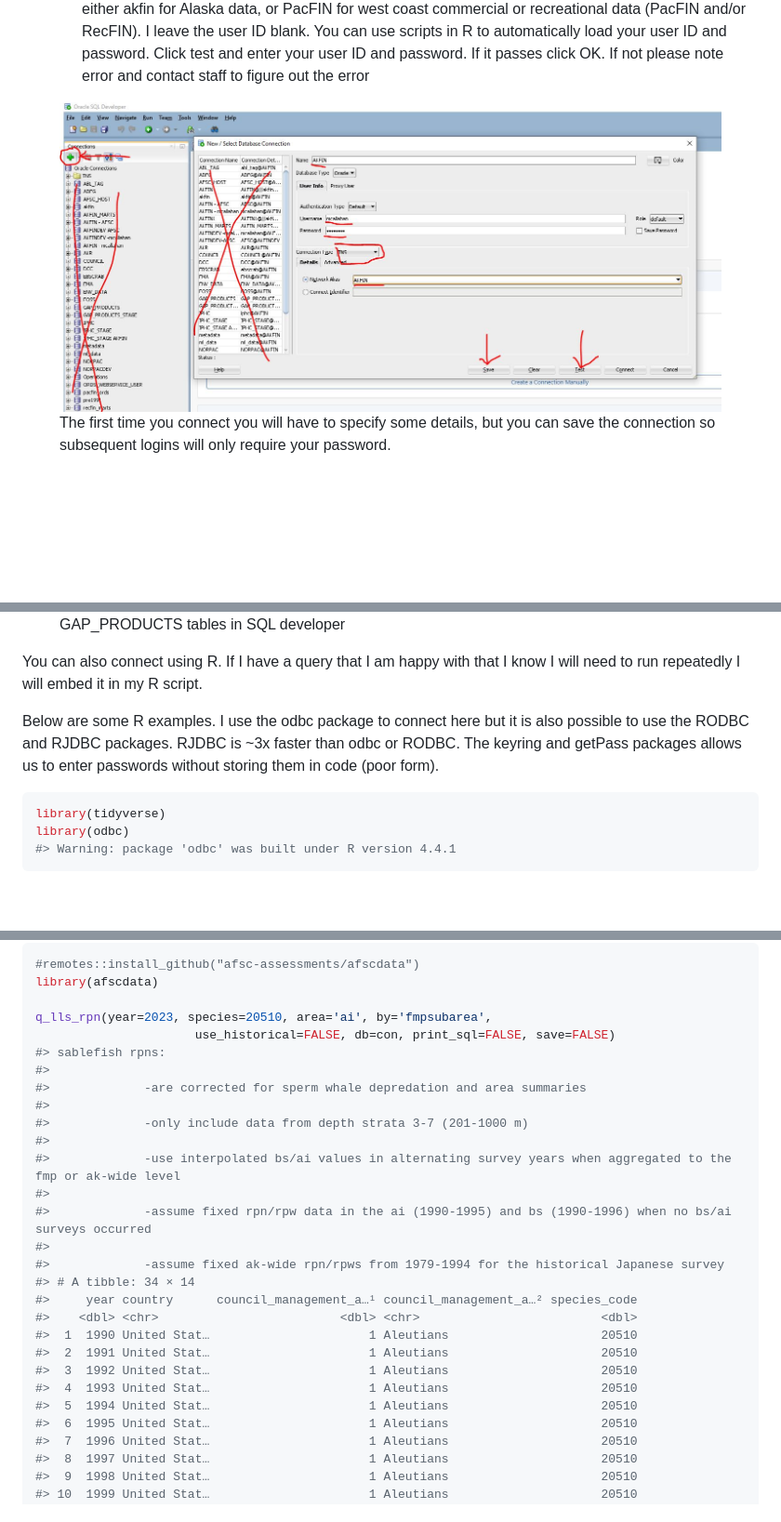
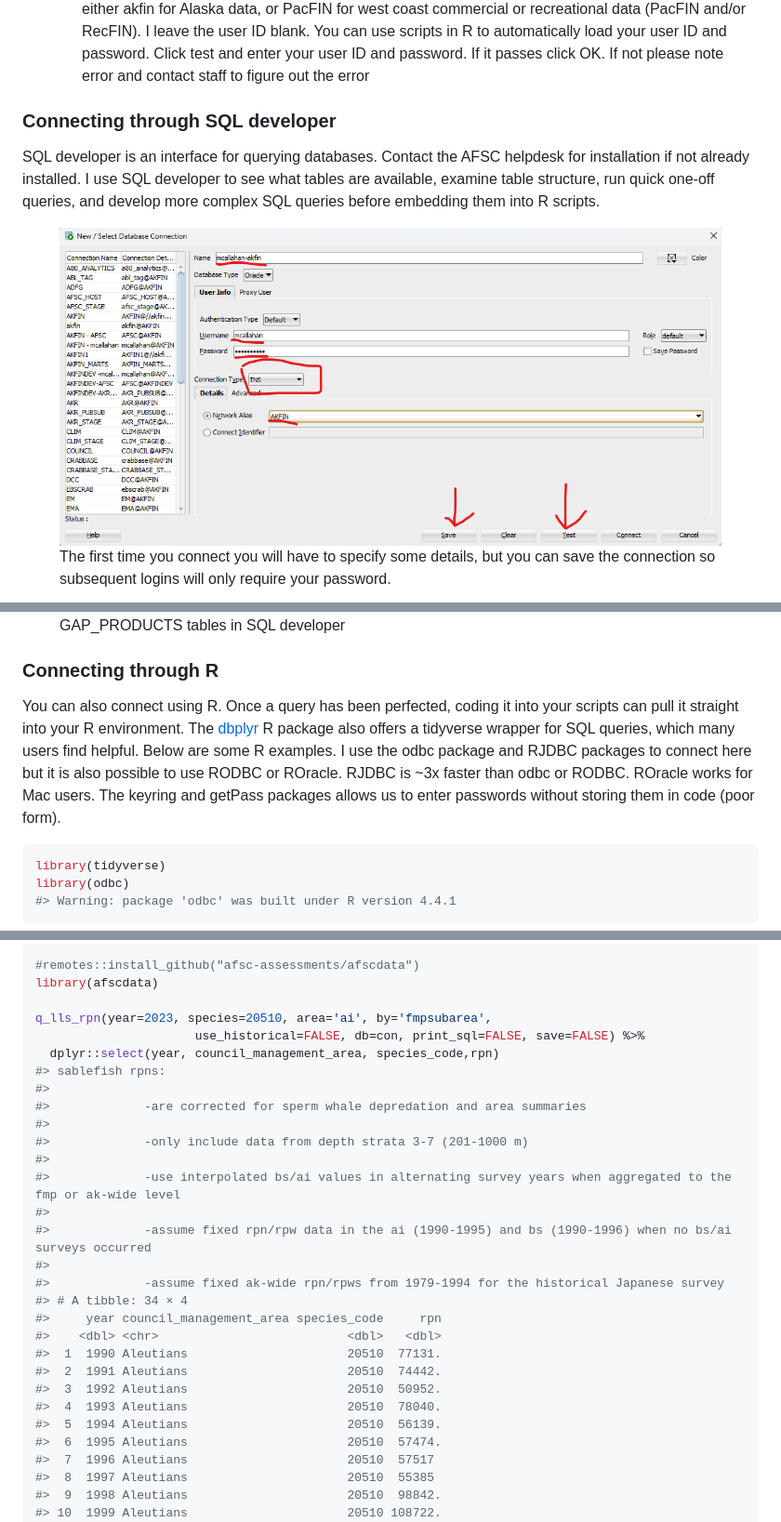
Before and after one commit to PSMFC-AKFIN/accessing-data, a Markdown page: README.md, 3 parts joined by grey strips. Shown: that part at 93% size. GitHub-like rendering; pictures changed too: img/sql_developer_new_connection.png; blank space fills up the shorter version.

````diff
--- a/README.md
+++ b/README.md
@@ -69,6 +68,14 @@ admin privileges.
     passes click OK. If not please note error and contact staff to
     figure out the error
 
+### Connecting through SQL developer
+
+SQL developer is an interface for querying databases. Contact the AFSC
+helpdesk for installation if not already installed. I use SQL developer
+to see what tables are available, examine table structure, run quick
+one-off queries, and develop more complex SQL queries before embedding
+them into R scripts.
+
 <figure>
 <img src="img/sql_developer_new_connection.png"
 alt="The first time you connect you will have to specify some details, but you can save the connection so subsequent logins will only require your password." />
@@ -93,14 +100,17 @@ alt="GAP_PRODUCTS tables in SQL developer" />
 developer</figcaption>
 </figure>
 
-You can also connect using R. If I have a query that I am happy with
-that I know I will need to run repeatedly I will embed it in my R
-script.
+### Connecting through R
 
-Below are some R examples. I use the odbc package to connect here but it
-is also possible to use the RODBC and RJDBC packages. RJDBC is ~3x
-faster than odbc or RODBC. The keyring and getPass packages allows us to
-enter passwords without storing them in code (poor form).
+You can also connect using R. Once a query has been perfected, coding it
+into your scripts can pull it straight into your R environment. The
+[dbplyr](https://dbplyr.tidyverse.org/) R package also offers a
+tidyverse wrapper for SQL queries, which many users find helpful. Below
+are some R examples. I use the odbc package and RJDBC packages to
+connect here but it is also possible to use RODBC or ROracle. RJDBC is
+~3x faster than odbc or RODBC. ROracle works for Mac users. The keyring
+and getPass packages allows us to enter passwords without storing them
+in code (poor form).
 
 ``` r
 library(tidyverse)
@@ -215,7 +176,8 @@ package to translate dplyr filters into sql queries.
 library(afscdata)
 
 q_lls_rpn(year=2023, species=20510, area='ai', by='fmpsubarea',
-                      use_historical=FALSE, db=con, print_sql=FALSE, save=FALSE)
+                      use_historical=FALSE, db=con, print_sql=FALSE, save=FALSE) %>%
+  dplyr::select(year, council_management_area, species_code,rpn)
 #> sablefish rpns:
 #>
 #>             -are corrected for sperm whale depredation and area summaries
@@ -227,17 +189,17 @@ q_lls_rpn(year=2023, species=20510, area='ai', by='fmpsubarea',
 #>             -assume fixed rpn/rpw data in the ai (1990-1995) and bs (1990-1996) when no bs/ai surveys occurred
 #>
 #>             -assume fixed ak-wide rpn/rpws from 1979-1994 for the historical Japanese survey
-#> # A tibble: 34 × 14
-#>     year country      council_management_a…¹ council_management_a…² species_code
-#>    <dbl> <chr>                         <dbl> <chr>                         <dbl>
-#>  1  1990 United Stat…                      1 Aleutians                     20510
-#>  2  1991 United Stat…                      1 Aleutians                     20510
-#>  3  1992 United Stat…                      1 Aleutians                     20510
-#>  4  1993 United Stat…                      1 Aleutians                     20510
-#>  5  1994 United Stat…                      1 Aleutians                     20510
-#>  6  1995 United Stat…                      1 Aleutians                     20510
-#>  7  1996 United Stat…                      1 Aleutians                     20510
-#>  8  1997 United Stat…                      1 Aleutians                     20510
-#>  9  1998 United Stat…                      1 Aleutians                     20510
-#> 10  1999 United Stat…                      1 Aleutians                     20510
+#> # A tibble: 34 × 4
+#>     year council_management_area species_code     rpn
+#>    <dbl> <chr>                          <dbl>   <dbl>
+#>  1  1990 Aleutians                      20510  77131.
+#>  2  1991 Aleutians                      20510  74442.
+#>  3  1992 Aleutians                      20510  50952.
+#>  4  1993 Aleutians                      20510  78040.
+#>  5  1994 Aleutians                      20510  56139.
+#>  6  1995 Aleutians                      20510  57474.
+#>  7  1996 Aleutians                      20510  57517
+#>  8  1997 Aleutians                      20510  55385
+#>  9  1998 Aleutians                      20510  98842.
+#> 10  1999 Aleutians                      20510 108722.
 #> # ℹ 24 more rows
````
Also changed, not shown: other parts of README.md (+52 -115 lines), 2 other files.
